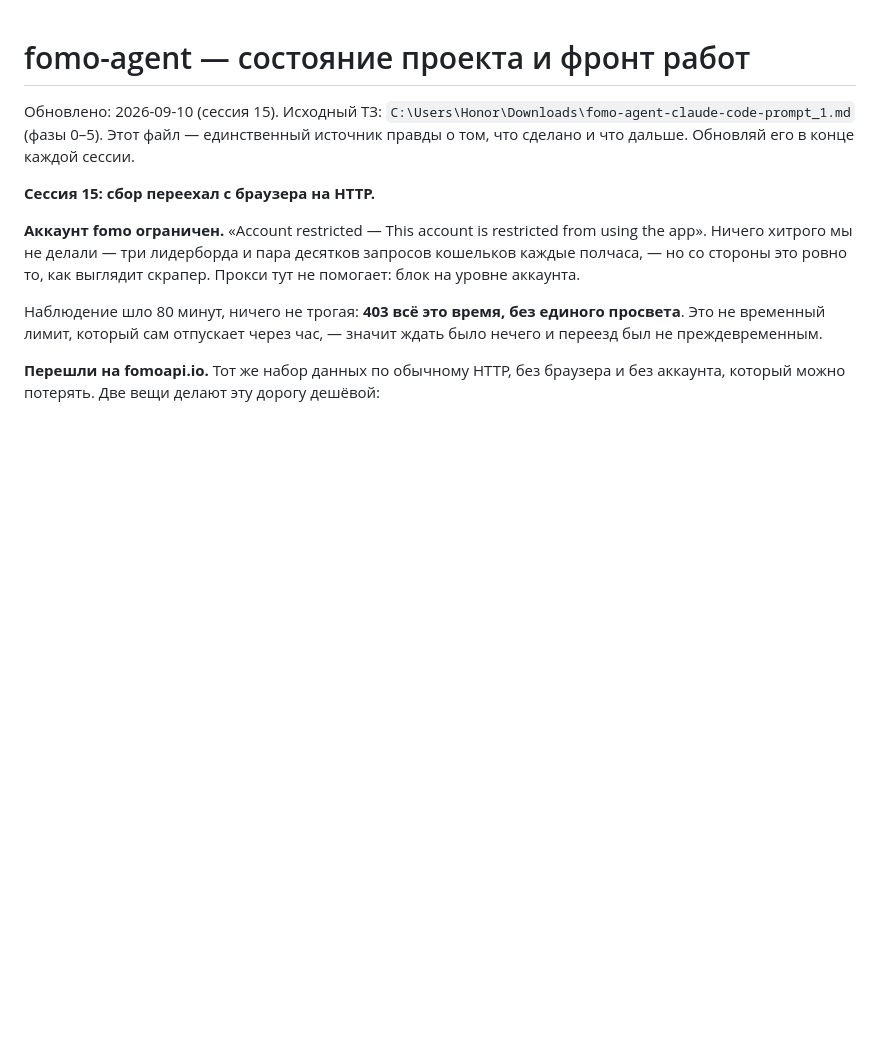
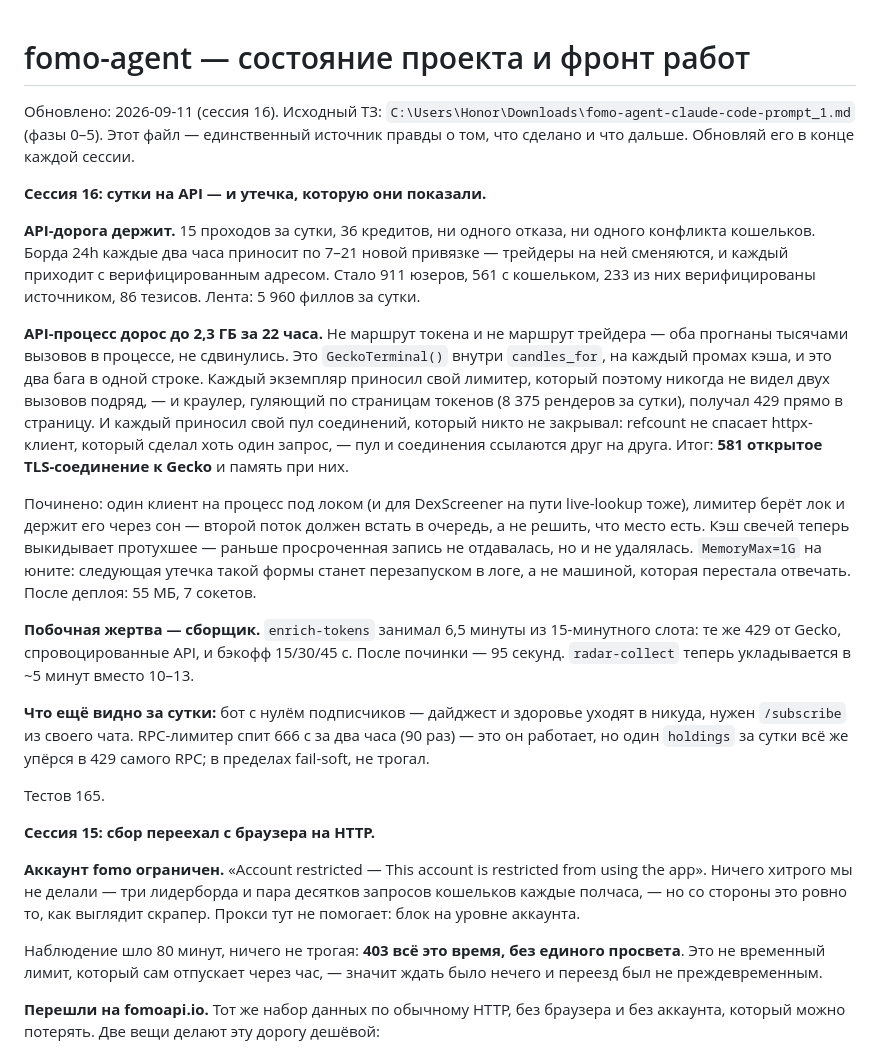
Before and after one commit to alvaropaixaodesouza-jpg/smart-money-radar, a Markdown page: docs/STATUS.md, the part around the change. GitHub-like rendering; blank space fills up the shorter version.

Commit message:
Record the first day on the API route and the leak it exposed
Co-Authored-By: Claude Opus 5 <noreply@anthropic.com>

```diff
--- a/docs/STATUS.md
+++ b/docs/STATUS.md
@@ -1,6 +1,37 @@
 # fomo-agent — состояние проекта и фронт работ
 
-Обновлено: 2026-09-10 (сессия 15). Исходный ТЗ: `C:\Users\Honor\Downloads\fomo-agent-claude-code-prompt_1.md` (фазы 0–5). Этот файл — единственный источник правды о том, что сделано и что дальше. Обновляй его в конце каждой сессии.
+Обновлено: 2026-09-11 (сессия 16). Исходный ТЗ: `C:\Users\Honor\Downloads\fomo-agent-claude-code-prompt_1.md` (фазы 0–5). Этот файл — единственный источник правды о том, что сделано и что дальше. Обновляй его в конце каждой сессии.
+
+**Сессия 16: сутки на API — и утечка, которую они показали.**
+
+**API-дорога держит.** 15 проходов за сутки, 36 кредитов, ни одного отказа, ни одного конфликта
+кошельков. Борда 24h каждые два часа приносит по 7–21 новой привязке — трейдеры на ней сменяются, и
+каждый приходит с верифицированным адресом. Стало 911 юзеров, 561 с кошельком, 233 из них
+верифицированы источником, 86 тезисов. Лента: 5 960 филлов за сутки.
+
+**API-процесс дорос до 2,3 ГБ за 22 часа.** Не маршрут токена и не маршрут трейдера — оба прогнаны
+тысячами вызовов в процессе, не сдвинулись. Это `GeckoTerminal()` внутри `candles_for`, на каждый
+промах кэша, и это два бага в одной строке. Каждый экземпляр приносил свой лимитер, который поэтому
+никогда не видел двух вызовов подряд, — и краулер, гуляющий по страницам токенов (8 375 рендеров за
+сутки), получал 429 прямо в страницу. И каждый приносил свой пул соединений, который никто не
+закрывал: refcount не спасает httpx-клиент, который сделал хоть один запрос, — пул и соединения
+ссылаются друг на друга. Итог: **581 открытое TLS-соединение к Gecko** и память при них.
+
+Починено: один клиент на процесс под локом (и для DexScreener на пути live-lookup тоже), лимитер
+берёт лок и держит его через сон — второй поток должен встать в очередь, а не решить, что место
+есть. Кэш свечей теперь выкидывает протухшее — раньше просроченная запись не отдавалась, но и не
+удалялась. `MemoryMax=1G` на юните: следующая утечка такой формы станет перезапуском в логе, а не
+машиной, которая перестала отвечать. После деплоя: 55 МБ, 7 сокетов.
+
+**Побочная жертва — сборщик.** `enrich-tokens` занимал 6,5 минуты из 15-минутного слота: те же
+429 от Gecko, спровоцированные API, и бэкофф 15/30/45 с. После починки — 95 секунд. `radar-collect`
+теперь укладывается в ~5 минут вместо 10–13.
+
+**Что ещё видно за сутки:** бот с нулём подписчиков — дайджест и здоровье уходят в никуда, нужен
+`/subscribe` из своего чата. RPC-лимитер спит 666 с за два часа (90 раз) — это он работает, но один
+`holdings` за сутки всё же упёрся в 429 самого RPC; в пределах fail-soft, не трогал.
+
+Тестов 165.
 
 **Сессия 15: сбор переехал с браузера на HTTP.**
 
```
